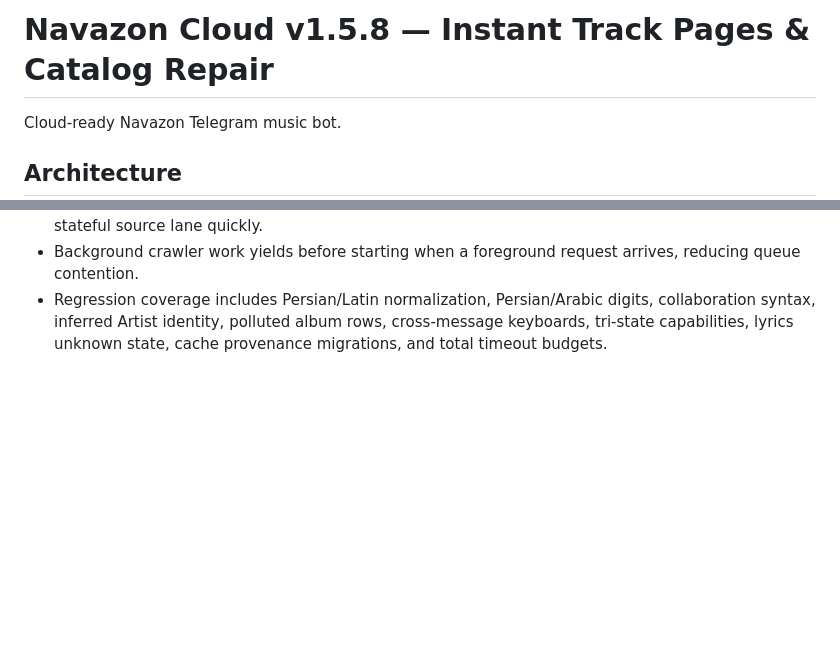
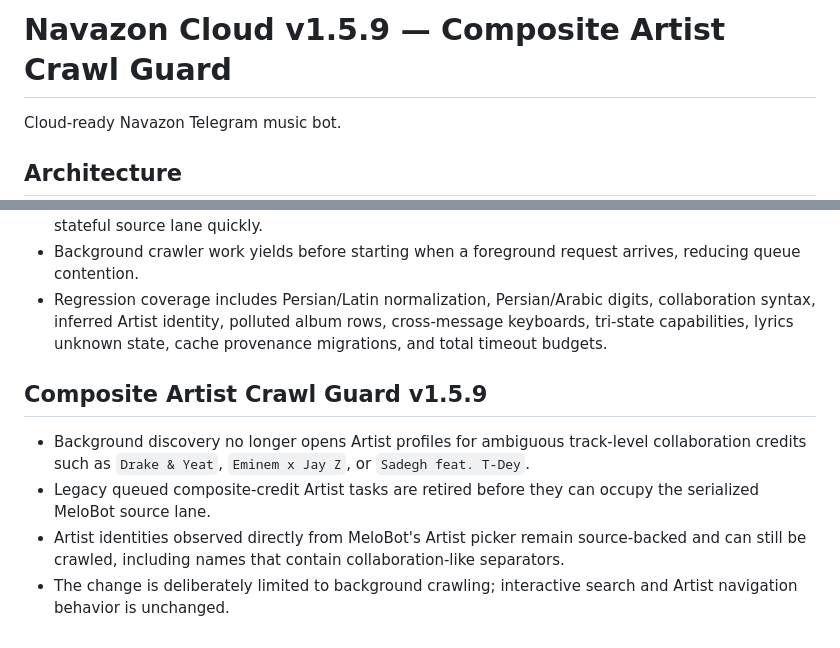
Before and after one commit to iamashkanrahimi/navazon, a Markdown page: README.md, 2 parts joined by grey strips. Drawn GitHub-style; blank space fills up the shorter version.

Commit message:
Document v1.5.9 crawler guard

```diff
--- a/README.md
+++ b/README.md
@@ -1,4 +1,4 @@
-# Navazon Cloud v1.5.8 — Instant Track Pages & Catalog Repair
+# Navazon Cloud v1.5.9 — Composite Artist Crawl Guard
 
 Cloud-ready Navazon Telegram music bot.
 
@@ -238,3 +238,11 @@ The playlist menu is intentionally curated instead of mirroring every MeloBot pl
 - Bulk HQ fallback is cooperative and time-budgeted so foreground searches/navigation regain the stateful source lane quickly.
 - Background crawler work yields before starting when a foreground request arrives, reducing queue contention.
 - Regression coverage includes Persian/Latin normalization, Persian/Arabic digits, collaboration syntax, inferred Artist identity, polluted album rows, cross-message keyboards, tri-state capabilities, lyrics unknown state, cache provenance migrations, and total timeout budgets.
+
+
+## Composite Artist Crawl Guard v1.5.9
+
+- Background discovery no longer opens Artist profiles for ambiguous track-level collaboration credits such as `Drake & Yeat`, `Eminem x Jay Z`, or `Sadegh feat. T-Dey`.
+- Legacy queued composite-credit Artist tasks are retired before they can occupy the serialized MeloBot source lane.
+- Artist identities observed directly from MeloBot's Artist picker remain source-backed and can still be crawled, including names that contain collaboration-like separators.
+- The change is deliberately limited to background crawling; interactive search and Artist navigation behavior is unchanged.
```
